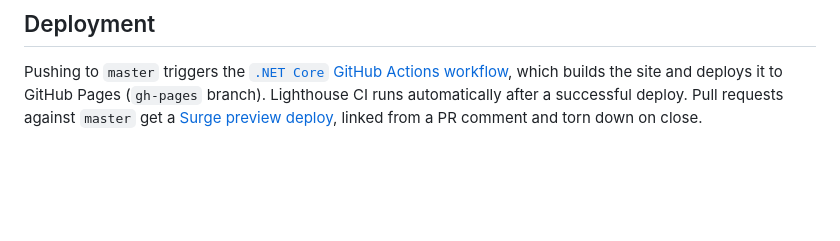
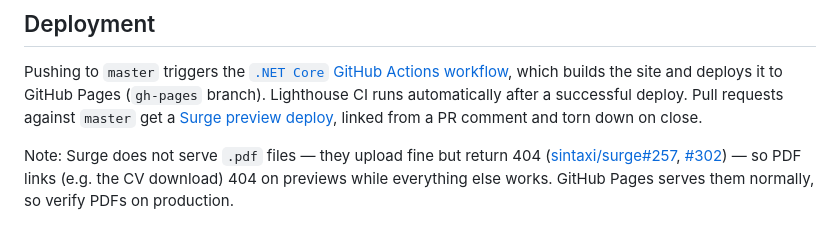
Before and after one commit to petrsvihlik/petrsvihlik.com, a Markdown page: README.md, the part around the change. GitHub-like rendering; blank space fills up the shorter version.

Commit message:
Document that Surge previews don't serve PDFs
The preview deploy uploads .pdf files but Surge returns 404 for them
(sintaxi/surge#257, #302) while serving everything else — so PDF links
like the CV download only work on production GitHub Pages. Noted in the
Deployment section so a preview 404 doesn't read as a site bug.

Co-Authored-By: Claude <noreply@anthropic.com>
Claude-Session: https://claude.ai/code/session_01E1dDpp3peKn23W9PdyPDue

```diff
--- a/README.md
+++ b/README.md
@@ -93,3 +93,5 @@ Pages support the same `comments: true` opt-in as posts, plus `newsletter: true`
 ## Deployment
 
 Pushing to `master` triggers the [`.NET Core` GitHub Actions workflow](.github/workflows/dotnet-core.yml), which builds the site and deploys it to GitHub Pages (`gh-pages` branch). Lighthouse CI runs automatically after a successful deploy. Pull requests against `master` get a [Surge preview deploy](.github/workflows/preview.yml), linked from a PR comment and torn down on close.
+
+Note: Surge does not serve `.pdf` files — they upload fine but return 404 ([sintaxi/surge#257](https://github.com/sintaxi/surge/issues/257), [#302](https://github.com/sintaxi/surge/issues/302)) — so PDF links (e.g. the CV download) 404 on previews while everything else works. GitHub Pages serves them normally, so verify PDFs on production.
```
